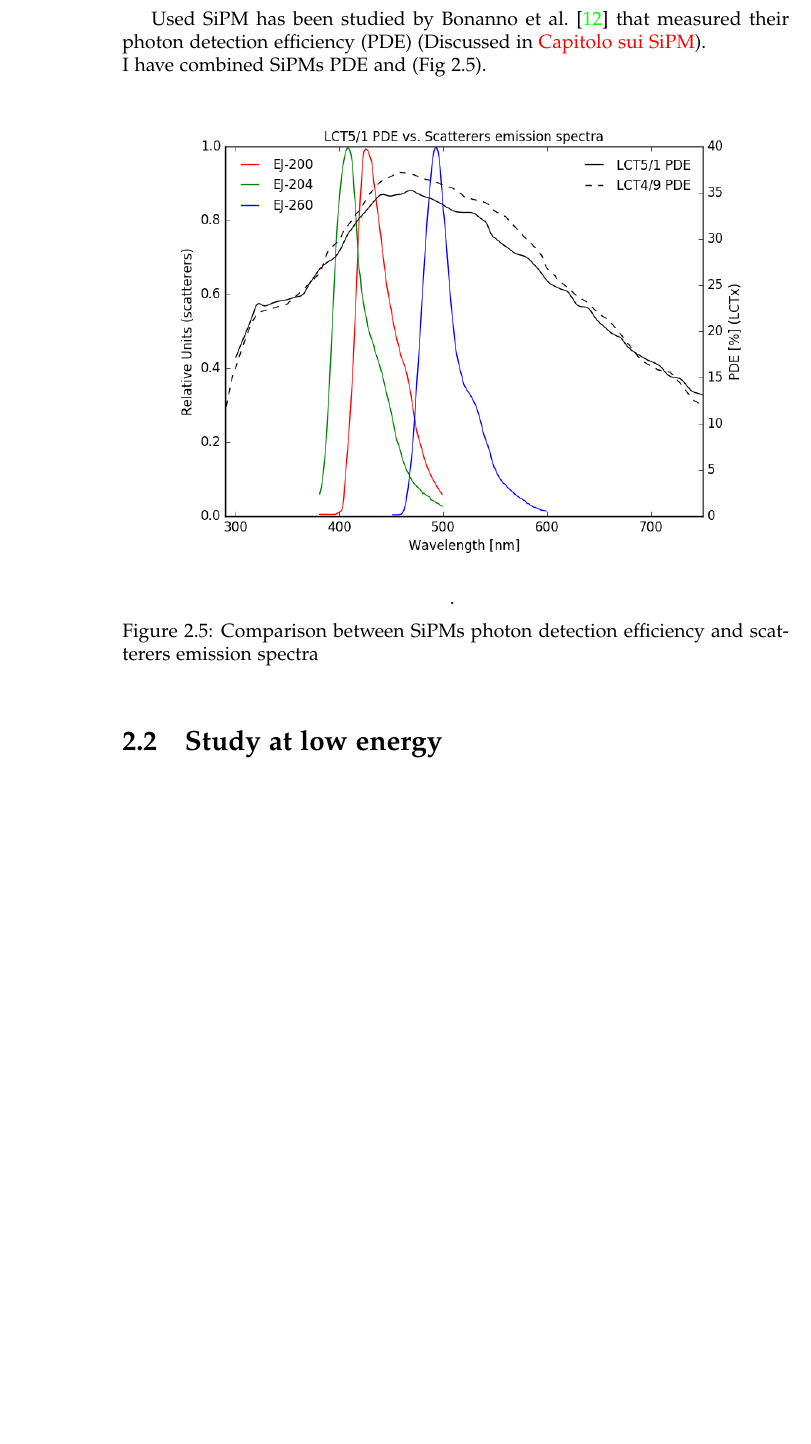
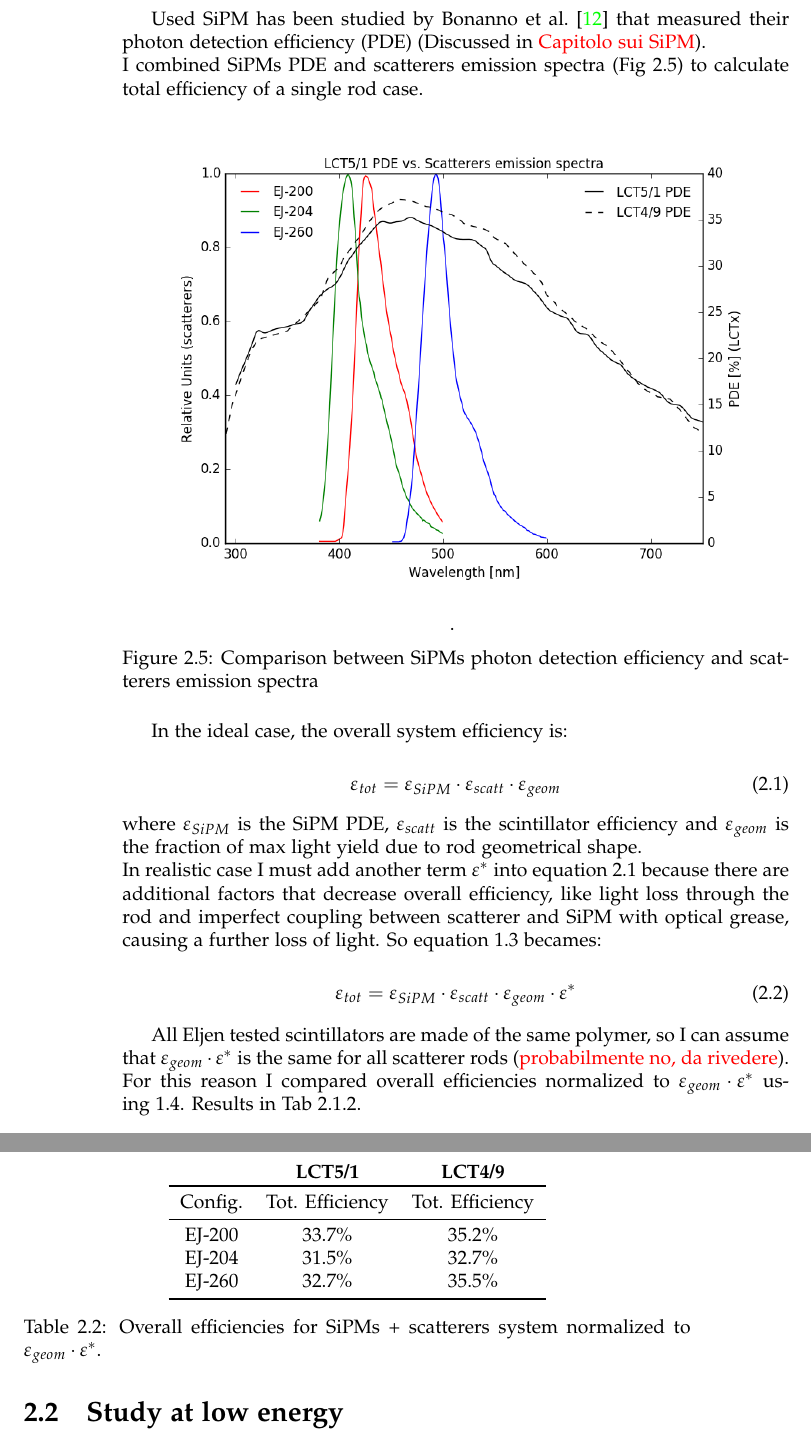
Before and after one commit to abrando/thesis, a LaTeX thesis (instrumental_chapters/instrumental_chapters.tex): part of page 20 of 21 before the commit and two parts of pages 20 and 21 of 22 after it, the two joined at a grey line, cut so that both start at the same text, the shorter picture padded with empty space. Compiled offline with pdfLaTeX.

Commit message:
Update 20160616.2

```diff
--- a/instrumental_chapters/instrumental_chapters.tex
+++ b/instrumental_chapters/instrumental_chapters.tex
@@ -472,8 +472,7 @@ Used scatterers have different emission spectra (Fig~\ref{fig:ejconf}) and this
 \end{figure}
 
 Used SiPM has been studied by Bonanno et al.~\cite{sipm:1} that measured their photon detection efficiency (PDE) (Discussed in \textcolor{red}{Capitolo sui SiPM}).\\
-I have combined SiPMs PDE and  (Fig~\ref{fig:sipm}).
-
+I combined SiPMs PDE and scatterers emission spectra (Fig~\ref{fig:sipm}) to calculate total efficiency of a single rod case.
 
 \begin{figure}[!h]
 \begin{center}
@@ -482,6 +481,40 @@ I have combined SiPMs PDE and  (Fig~\ref{fig:sipm}).
 \caption{Comparison between SiPMs photon detection efficiency and scatterers emission spectra}.
 \label{fig:sipm}
 \end{figure}
+
+In the ideal case, the overall system efficiency is:
+
+\begin{equation}
+\label{eqn:eff}
+\varepsilon_{tot} = \varepsilon_{SiPM} \cdot \varepsilon_{scatt} \cdot \varepsilon_{geom}
+\end{equation}
+where $\varepsilon_{SiPM}$ is the SiPM PDE, $\varepsilon_{scatt}$ is the scintillator efficiency and $\varepsilon_{geom}$ is the fraction of max light yield due to rod geometrical shape.\\
+In realistic case I must add another term $\varepsilon^*$ into equation~\ref{eqn:eff} because there are additional factors that decrease overall efficiency, like light loss through the rod and imperfect coupling between scatterer and SiPM with optical grease, causing a further loss of light.
+So equation~\ref{eqn:a} becames:
+
+\begin{equation}
+\varepsilon_{tot} = \varepsilon_{SiPM} \cdot \varepsilon_{scatt} \cdot \varepsilon_{geom} \cdot \varepsilon^*
+\end{equation}
+
+All Eljen tested scintillators are made of the same polymer, so I can assume that $\varepsilon_{geom} \cdot \varepsilon^*$ is the same for all scatterer rods (\textcolor{red}{probabilmente no, da rivedere}). For this reason I compared overall efficiencies normalized to $\varepsilon_{geom} \cdot \varepsilon^*$ using~\ref{eqn:e}. Results in Tab~\ref{tab:eff}.
+
+\begin{center}
+\begin{table}
+\label{tab:eff}
+\caption{Overall efficiencies for SiPMs + scatterers system normalized to $\varepsilon_{geom} \cdot \varepsilon^*$.}
+\begin{tabular}{ccc}
+ &\textbf{LCT5/1} & \textbf{LCT4/9} \\
+\toprule
+Config. & Tot. Efficiency & Tot. Efficiency\\
+\midrule
+EJ-200 & 33.7\% & 35.2\%\\
+EJ-204 & 31.5\% & 32.7\% \\
+EJ-260 & 32.7\% & 35.5\%\\
+\bottomrule
+\end{tabular}
+\end{table}
+\end{center}
+
 
 \section{Study at low energy}
 \subsection{Set-up parameters}
```
Also changed, not shown: instrumental_chapters/instrumental_chapters.pdf.
